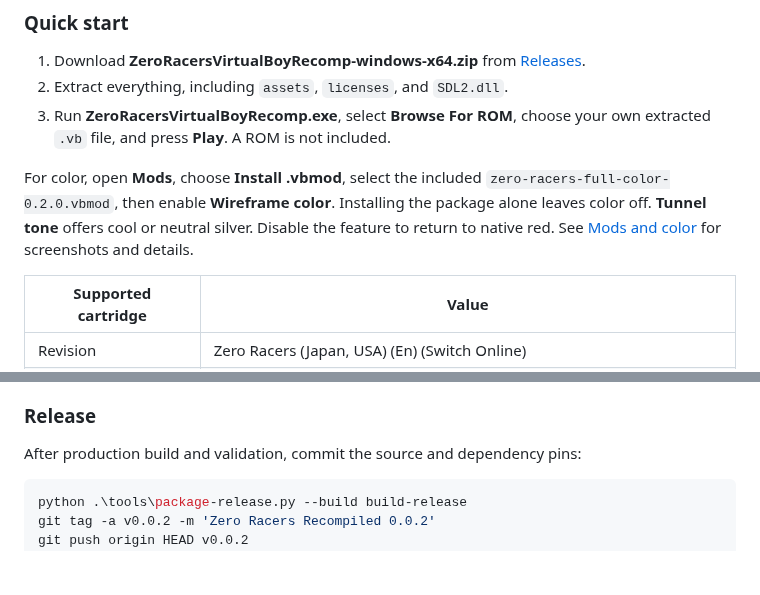
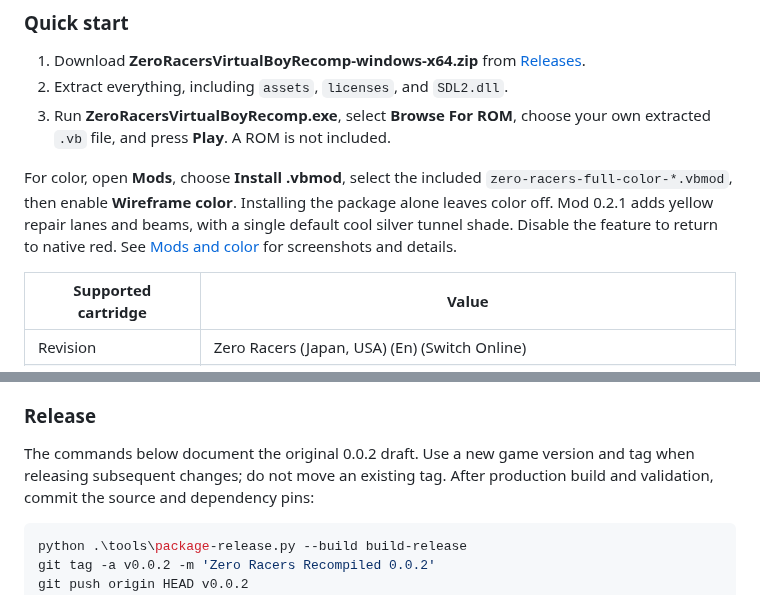
Before and after one commit to mstan/ZeroRacersVirtualBoyRecomp, a Markdown page: README.md, 2 parts joined by grey strips. Rendered like a GitHub page; blank space fills up the shorter version.

Commit message:
Color repair lanes and beams yellow and keep one silver tone

````diff
--- a/README.md
+++ b/README.md
@@ -30,9 +30,10 @@ comparisons. These checks do not cover every course and mode.
    own extracted `.vb` file, and press **Play**. A ROM is not included.
 
 For color, open **Mods**, choose **Install .vbmod**, select the included
-`zero-racers-full-color-0.2.0.vbmod`, then enable **Wireframe color**.
-Installing the package alone leaves color off. **Tunnel tone** offers cool or
-neutral silver. Disable the feature to return to native red. See
+`zero-racers-full-color-*.vbmod`, then enable **Wireframe color**.
+Installing the package alone leaves color off. Mod 0.2.1 adds yellow repair
+lanes and beams, with a single default cool silver tunnel shade. Disable the
+feature to return to native red. See
 [Mods and color](docs/MODS-AND-COLOR.md) for screenshots and details.
 
 | Supported cartridge | Value |
@@ -176,6 +177,8 @@ replaced by host-side HLE. Beetle is used only for independent validation.
 
 ### Release
 
+The commands below document the original 0.0.2 draft. Use a new game version
+and tag when releasing subsequent changes; do not move an existing tag.
 After production build and validation, commit the source and dependency pins:
 
 ```powershell
````
Also changed, not shown: docs/MODS-AND-COLOR.md (+36 -17 lines), docs/color-repair.png (added), 6 other files.
